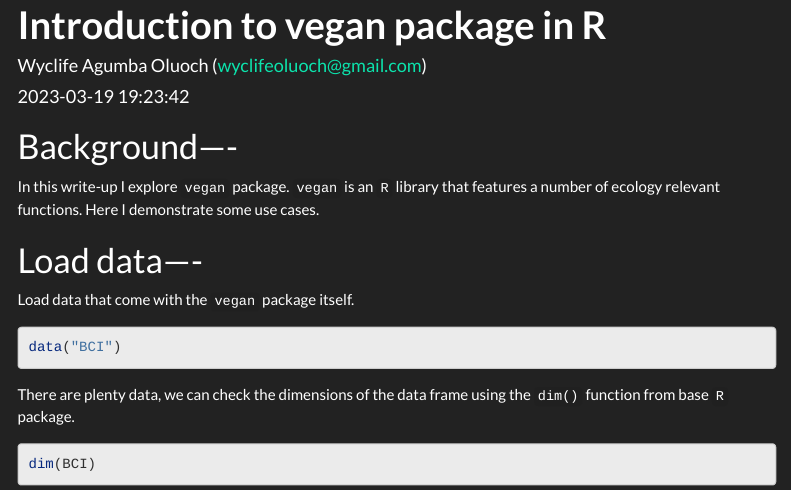
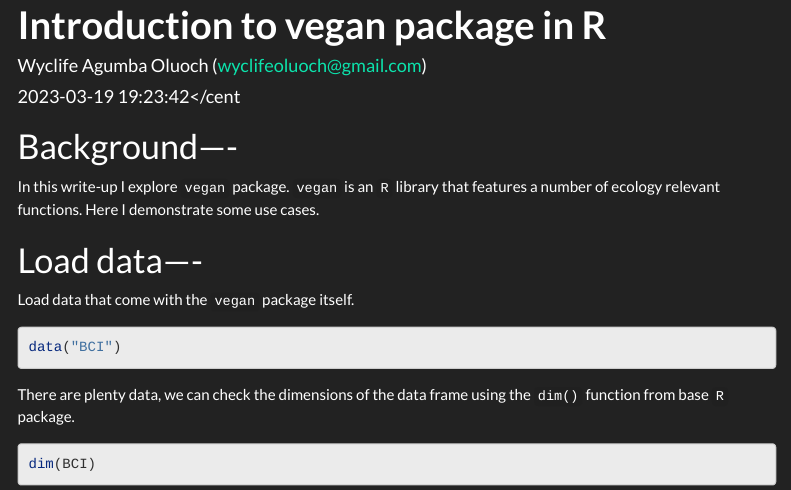
Before and after one commit to Wycology/vegan, an R Markdown document (vegan.Rmd): the page in a window 1100 px wide, from its top. Rendered offline with R 4.5, knitr and Pandoc, with nearby package versions; code that draws random numbers runs with fixed seeds of ours; some code elsewhere in the file could not run offline; menus at the side of the page are left out; long lines of code are wrapped.

Commit message:
It seems HTML tags are not working well with my Rmd

```diff
--- a/vegan.Rmd
+++ b/vegan.Rmd
@@ -1,7 +1,7 @@
 ---
 title: "**Introduction to vegan package in R**"
 author: "Wyclife Agumba Oluoch (wyclifeoluoch@gmail.com)"
-date: "`r Sys.time()`</center>"
+date: "`r Sys.time()`</cent"
 bibliography:
   - bib/packages.bib
 nocite: '@*'
```
